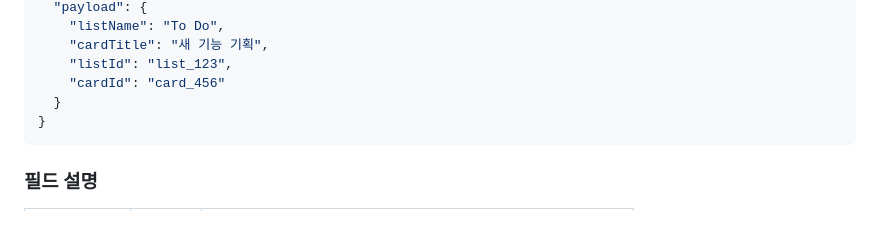
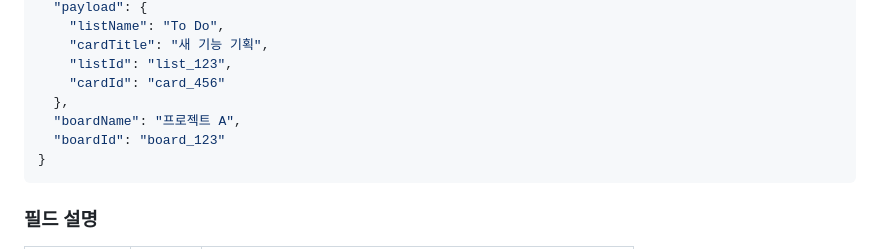
Before and after one commit to dongwonkwak/boardly, a Markdown page: docs/activity.md, the part around the change. Drawn GitHub-style; blank space fills up the shorter version.

````diff
--- a/docs/activity.md
+++ b/docs/activity.md
@@ -24,7 +24,9 @@
     "cardTitle": "새 기능 기획",
     "listId": "list_123",
     "cardId": "card_456"
-  }
+  },
+  "boardName": "프로젝트 A",
+  "boardId": "board_123"
 }
 ```
 
````
Also changed, not shown: docs/dashboard.md (+3 -1 lines).
